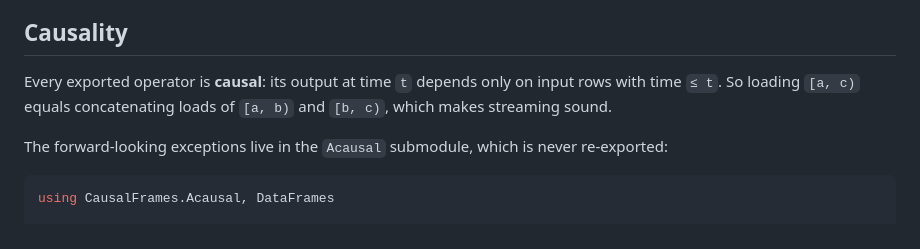
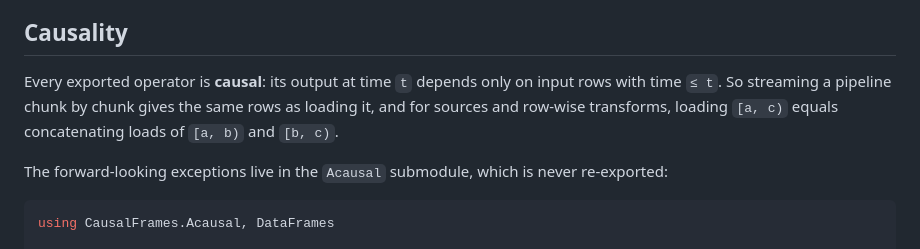
Before and after one commit to farrellm/CausalFrames.jl, a Markdown page: README.md, the part around the change. Drawn GitHub-style.

Commit message:
Correct the README's causality claim
Co-Authored-By: Claude Opus 5.5 <noreply@anthropic.com>
Claude-Session: https://claude.ai/code/session_013sz5k5S7n1SJEUwXFjr4mw

```diff
--- a/README.md
+++ b/README.md
@@ -225,8 +225,9 @@ rest of a call. See
 ## Causality
 
 Every exported operator is **causal**: its output at time `t` depends only on
-input rows with time `≤ t`. So loading `[a, c)` equals concatenating loads of
-`[a, b)` and `[b, c)`, which makes streaming sound.
+input rows with time `≤ t`. So streaming a pipeline chunk by chunk gives the
+same rows as loading it, and for sources and row-wise transforms, loading
+`[a, c)` equals concatenating loads of `[a, b)` and `[b, c)`.
 
 The forward-looking exceptions live in the `Acausal` submodule, which is never
 re-exported:
```
